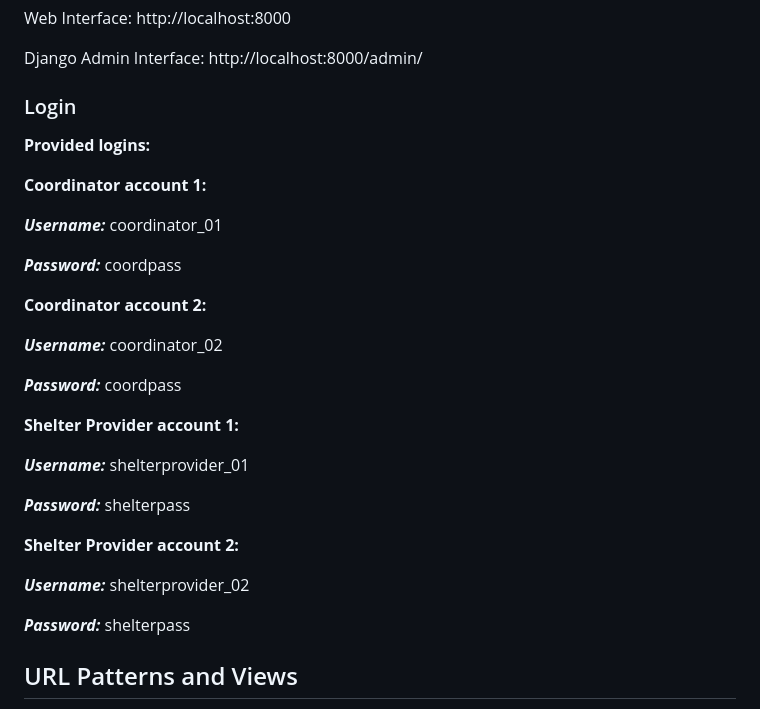
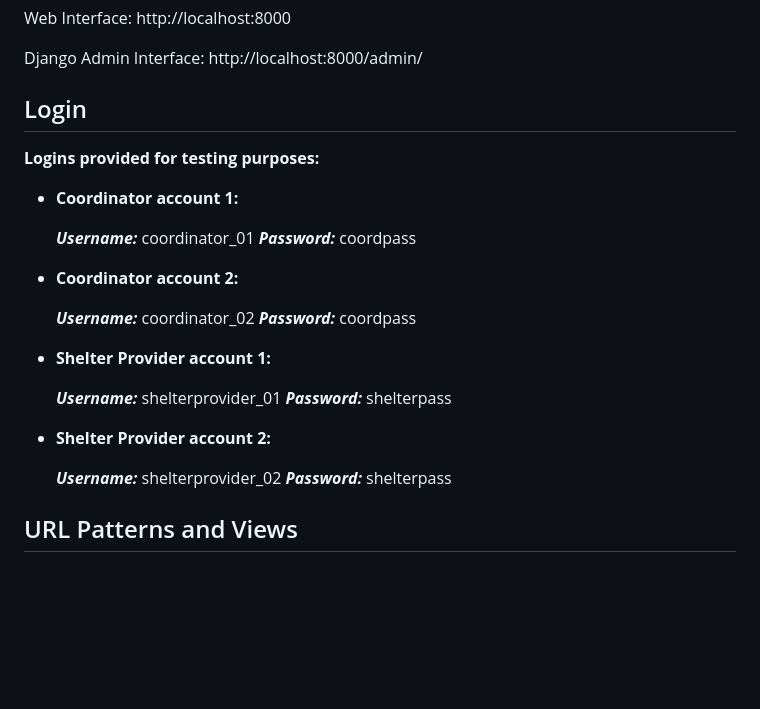
Before and after one commit to zsucic/sheltershare, a Markdown page: README.md, the part around the change. Rendered like a GitHub page; blank space fills up the shorter version.

```diff
--- a/README.md
+++ b/README.md
@@ -107,33 +107,36 @@ Web Interface: http://localhost:8000
 
 Django Admin Interface: http://localhost:8000/admin/
 
-### Login
+## Login
 
-**Provided logins:**
+**Logins provided for testing purposes:**
 
-**Coordinator account 1:**
 
-***Username:*** coordinator_01
+- **Coordinator account 1:**
 
-***Password:*** coordpass
+    ***Username:*** coordinator_01
+    ***Password:*** coordpass
 
-**Coordinator account 2:**
 
-***Username:*** coordinator_02
 
-***Password:*** coordpass
+- **Coordinator account 2:**
 
-**Shelter Provider account 1:**
+    ***Username:*** coordinator_02
+    ***Password:*** coordpass
 
-***Username:*** shelterprovider_01
 
-***Password:*** shelterpass
 
-**Shelter Provider account 2:**
+- **Shelter Provider account 1:**
 
-***Username:*** shelterprovider_02
+    ***Username:*** shelterprovider_01
+    ***Password:*** shelterpass
 
-***Password:*** shelterpass
+
+
+- **Shelter Provider account 2:**
+
+    ***Username:*** shelterprovider_02
+    ***Password:*** shelterpass
 
 ## URL Patterns and Views
 
```
